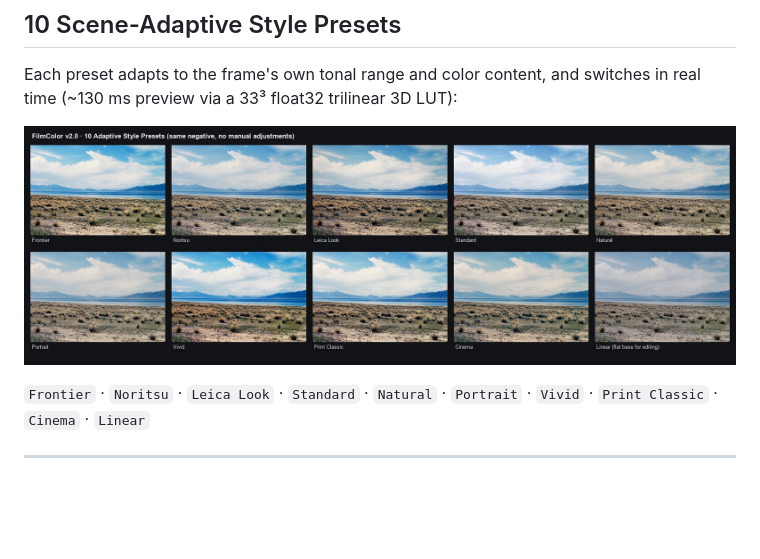
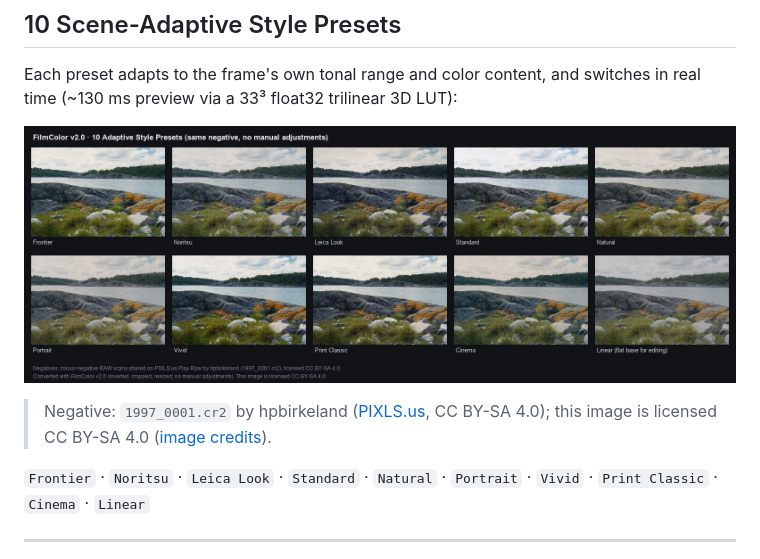
Before and after one commit to Guuuu233/FilmColor-AI, a Markdown page: README.md, the part around one of its changes. Rendered like a GitHub page; pictures changed too: docs/assets/showcase_presets.jpg; blank space fills up the shorter version.

```diff
--- a/README.md
+++ b/README.md
@@ -110,6 +112,8 @@ FilmColor integrates directly into the tools film photographers already use —
 Each preset adapts to the frame's own tonal range and color content, and switches in real time (~130 ms preview via a 33³ float32 trilinear 3D LUT):
 
 ![FilmColor v2.0 10 Adaptive Style Presets](docs/assets/showcase_presets.jpg)
+
+> Negative: `1997_0001.cr2` by hpbirkeland ([PIXLS.us](https://discuss.pixls.us/t/20293), CC BY-SA 4.0); this image is licensed CC BY-SA 4.0 ([image credits](docs/assets/CREDITS.md)).
 
 `Frontier` · `Noritsu` · `Leica Look` · `Standard` · `Natural` · `Portrait` · `Vivid` · `Print Classic` · `Cinema` · `Linear`
 
```
Also changed, not shown: other parts of README.md (+3 -1 lines), README.zh-CN.md (+5 -1 lines), data/manifests/SOURCES.md (+1 -0 lines), docs/assets/CREDITS.md (added, +32 -0 lines), docs/assets/showcase_before_after.jpg, docs/assets/ui_preview.png.
